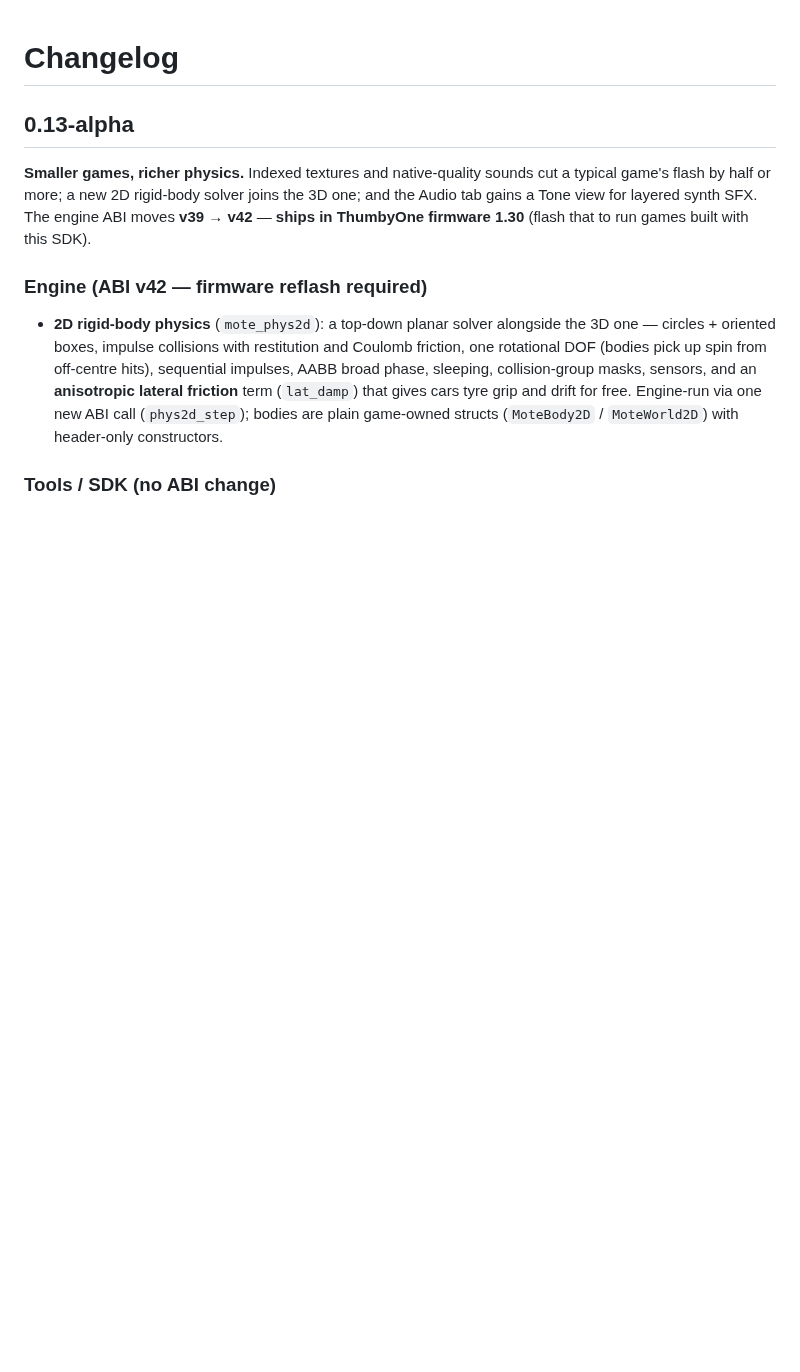
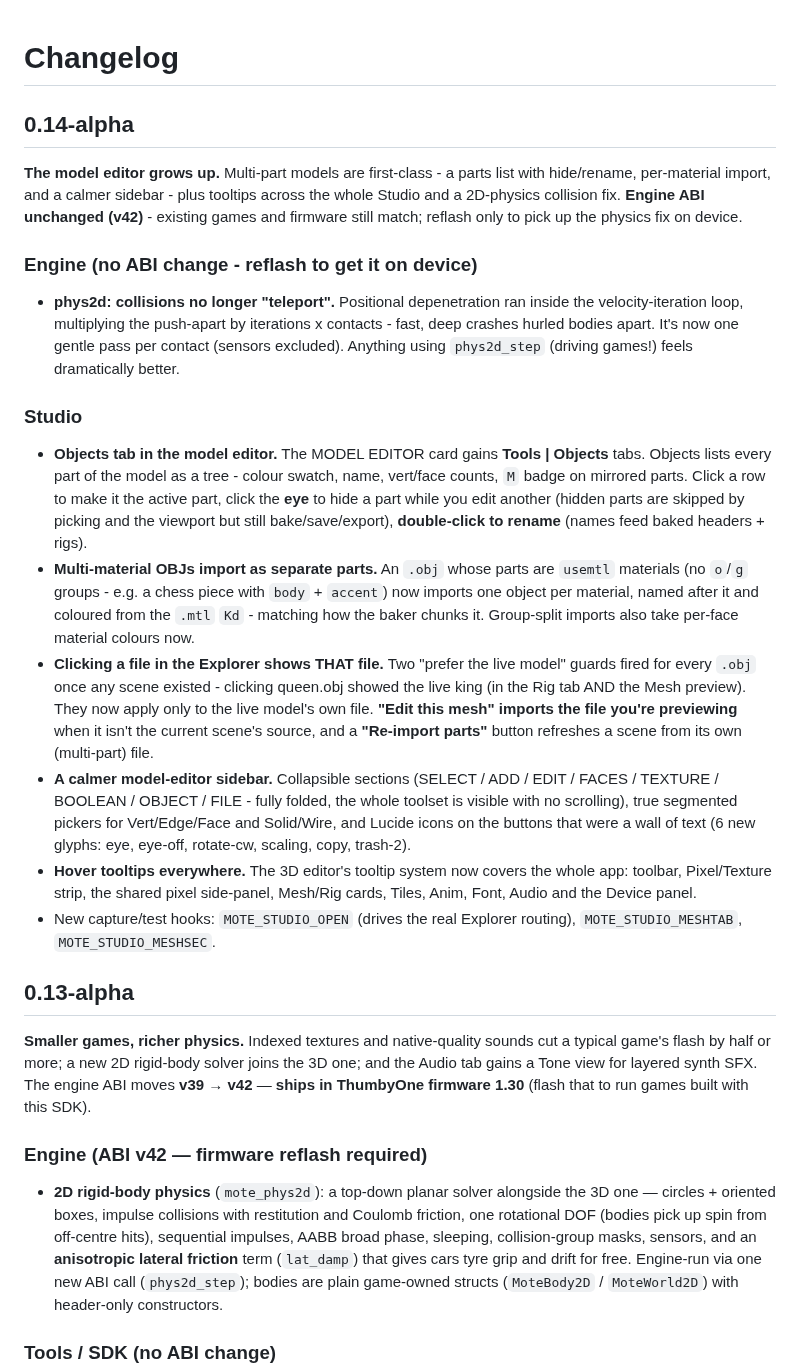
Before and after one commit to austinio7116/mote, a Markdown page: CHANGELOG.md, the part around the change. Rendered like a GitHub page; blank space fills up the shorter version.

Commit message:
docs: 0.14-alpha changelog + README model-editor refresh
README: modelling section rewritten for the new sidebar (Tools/Objects
tabs, collapsible sections, segmented pickers) with a new Objects-tab
walkthrough (parts, eye, rename, multi-material import); regenerated
studio-model-editor.png + studio-mesh-edit.png and added
studio-model-objects.png. dist-linux/ ignored.

```diff
--- a/CHANGELOG.md
+++ b/CHANGELOG.md
@@ -1,4 +1,45 @@
 # Changelog
+
+## 0.14-alpha
+
+**The model editor grows up.** Multi-part models are first-class - a parts list with
+hide/rename, per-material import, and a calmer sidebar - plus tooltips across the whole
+Studio and a 2D-physics collision fix. **Engine ABI unchanged (v42)** - existing games
+and firmware still match; reflash only to pick up the physics fix on device.
+
+### Engine (no ABI change - reflash to get it on device)
+- **phys2d: collisions no longer "teleport".** Positional depenetration ran inside the
+  velocity-iteration loop, multiplying the push-apart by iterations x contacts - fast,
+  deep crashes hurled bodies apart. It's now one gentle pass per contact (sensors
+  excluded). Anything using `phys2d_step` (driving games!) feels dramatically better.
+
+### Studio
+- **Objects tab in the model editor.** The MODEL EDITOR card gains **Tools | Objects**
+  tabs. Objects lists every part of the model as a tree - colour swatch, name, vert/face
+  counts, `M` badge on mirrored parts. Click a row to make it the active part, click the
+  **eye** to hide a part while you edit another (hidden parts are skipped by picking and
+  the viewport but still bake/save/export), **double-click to rename** (names feed baked
+  headers + rigs).
+- **Multi-material OBJs import as separate parts.** An `.obj` whose parts are `usemtl`
+  materials (no `o`/`g` groups - e.g. a chess piece with `body` + `accent`) now imports
+  one object per material, named after it and coloured from the `.mtl` `Kd` - matching
+  how the baker chunks it. Group-split imports also take per-face material colours now.
+- **Clicking a file in the Explorer shows THAT file.** Two "prefer the live model"
+  guards fired for every `.obj` once any scene existed - clicking queen.obj showed the
+  live king (in the Rig tab AND the Mesh preview). They now apply only to the live
+  model's own file. **"Edit this mesh" imports the file you're previewing** when it
+  isn't the current scene's source, and a **"Re-import parts"** button refreshes a
+  scene from its own (multi-part) file.
+- **A calmer model-editor sidebar.** Collapsible sections (SELECT / ADD / EDIT / FACES /
+  TEXTURE / BOOLEAN / OBJECT / FILE - fully folded, the whole toolset is visible with no
+  scrolling), true segmented pickers for Vert/Edge/Face and Solid/Wire, and Lucide icons
+  on the buttons that were a wall of text (6 new glyphs: eye, eye-off, rotate-cw,
+  scaling, copy, trash-2).
+- **Hover tooltips everywhere.** The 3D editor's tooltip system now covers the whole
+  app: toolbar, Pixel/Texture strip, the shared pixel side-panel, Mesh/Rig cards,
+  Tiles, Anim, Font, Audio and the Device panel.
+- New capture/test hooks: `MOTE_STUDIO_OPEN` (drives the real Explorer routing),
+  `MOTE_STUDIO_MESHTAB`, `MOTE_STUDIO_MESHSEC`.
 
 ## 0.13-alpha
 
```
Also changed, not shown: README.md (+19 -6 lines), docs/img/studio-mesh-edit.png, docs/img/studio-model-editor.png, docs/img/studio-model-objects.png (added), 1 other file.
